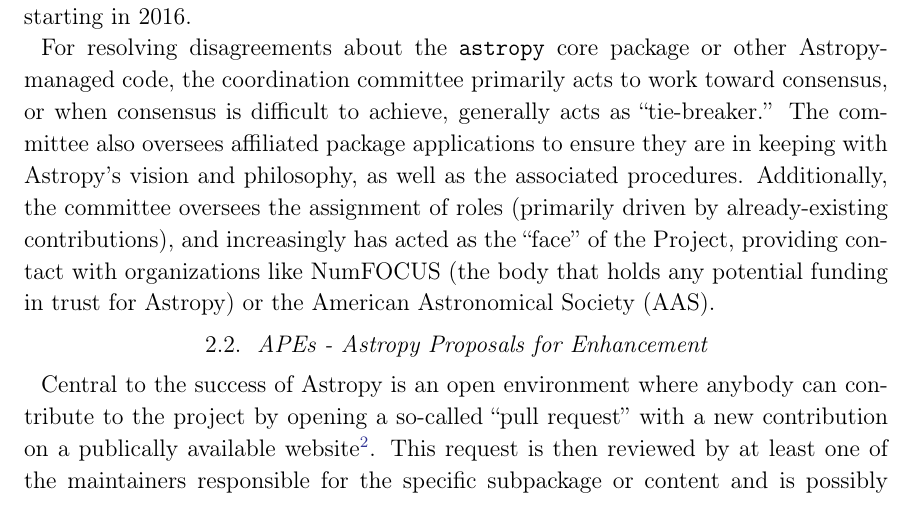
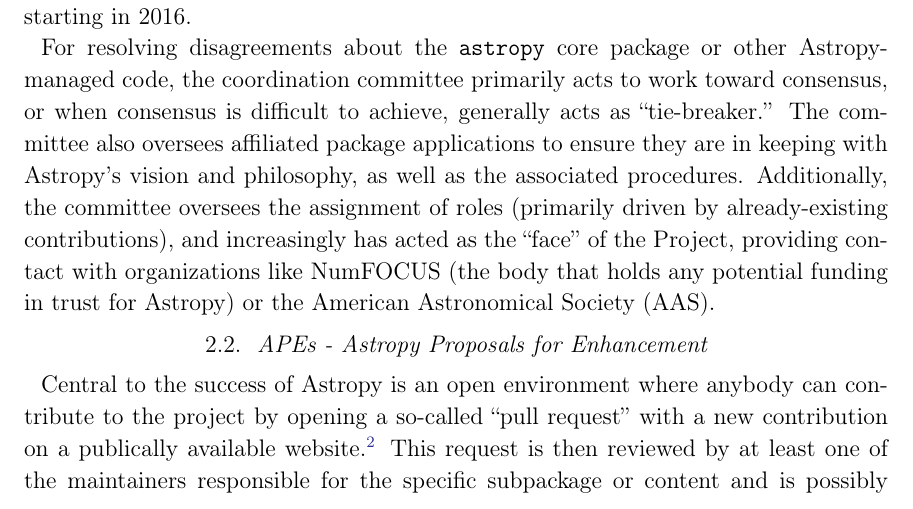
Before and after one commit to astropy/astropy-v2.0-paper, a LaTeX paper (main.tex): part of page 4 of 32, cut so that both start at the same text. Compiled offline with pdfLaTeX.

Commit message:
footnotes

```diff
--- a/main.tex
+++ b/main.tex
@@ -208,7 +208,7 @@
 Central to the success of \astropy is an open environment where anybody can
 contribute to the project by opening a so-called ``pull request'' with a new
 contribution on a publically available
-website\footnote{\url{https://github.com/astropy/astropy}}.
+website.\footnote{\url{https://github.com/astropy/astropy}}
 This request is then reviewed by at least one of the maintainers responsible for
 the specific subpackage or content and is possibly merged into the main code
 base.
```
